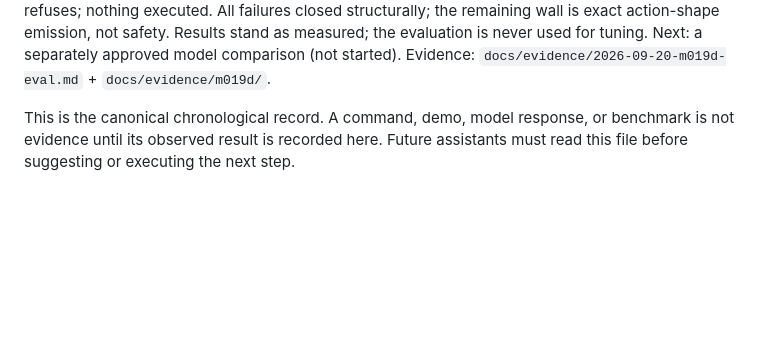
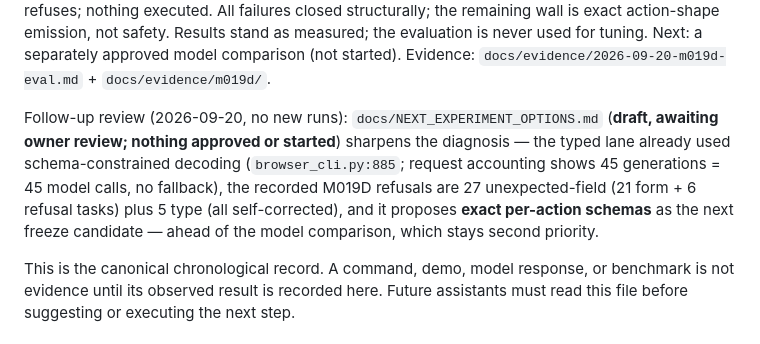
Before and after one commit to msulemans/vision-assistant, a Markdown page: VISION_STATE.md, the part around the change. GitHub-like rendering; blank space fills up the shorter version.

```diff
--- a/VISION_STATE.md
+++ b/VISION_STATE.md
@@ -89,6 +89,15 @@ failures closed structurally; the remaining wall is exact action-shape
 emission, not safety. Results stand as measured; the evaluation is never used
 for tuning. Next: a separately approved model comparison (not started).
 Evidence: `docs/evidence/2026-09-20-m019d-eval.md` + `docs/evidence/m019d/`.
+
+Follow-up review (2026-09-20, no new runs): `docs/NEXT_EXPERIMENT_OPTIONS.md`
+(**draft, awaiting owner review; nothing approved or started**) sharpens the
+diagnosis — the typed lane already used schema-constrained decoding
+(`browser_cli.py:885`; request accounting shows 45 generations = 45 model
+calls, no fallback), the recorded M019D refusals are 27 unexpected-field
+(21 form + 6 refusal tasks) plus 5 type (all self-corrected), and it proposes
+**exact per-action schemas** as the next freeze candidate — ahead of the model
+comparison, which stays second priority.
 
 This is the canonical chronological record. A command, demo, model response, or
 benchmark is not evidence until its observed result is recorded here. Future
```
Also changed, not shown: docs/NEXT_EXPERIMENT_OPTIONS.md (added, +164 -0 lines).
